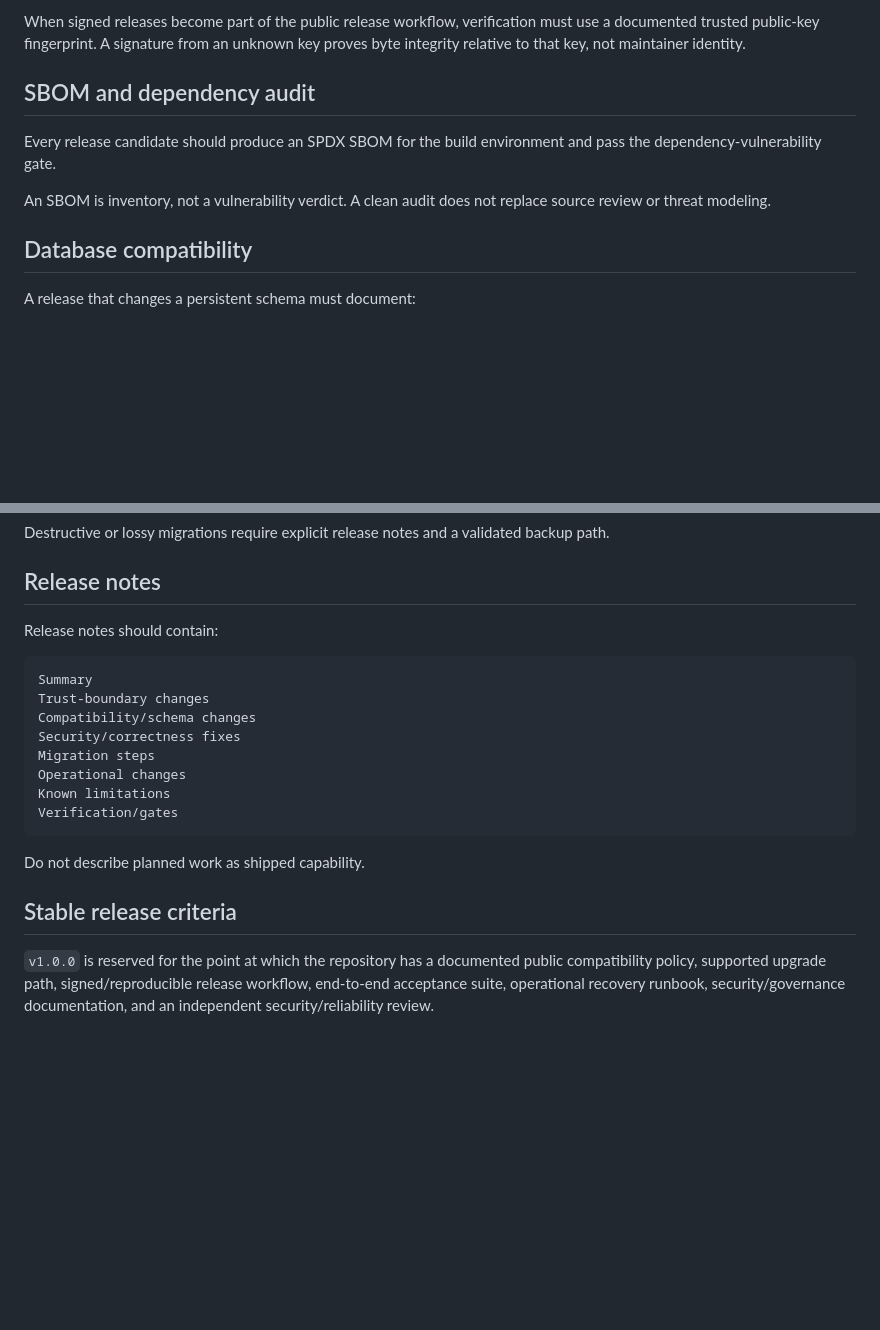
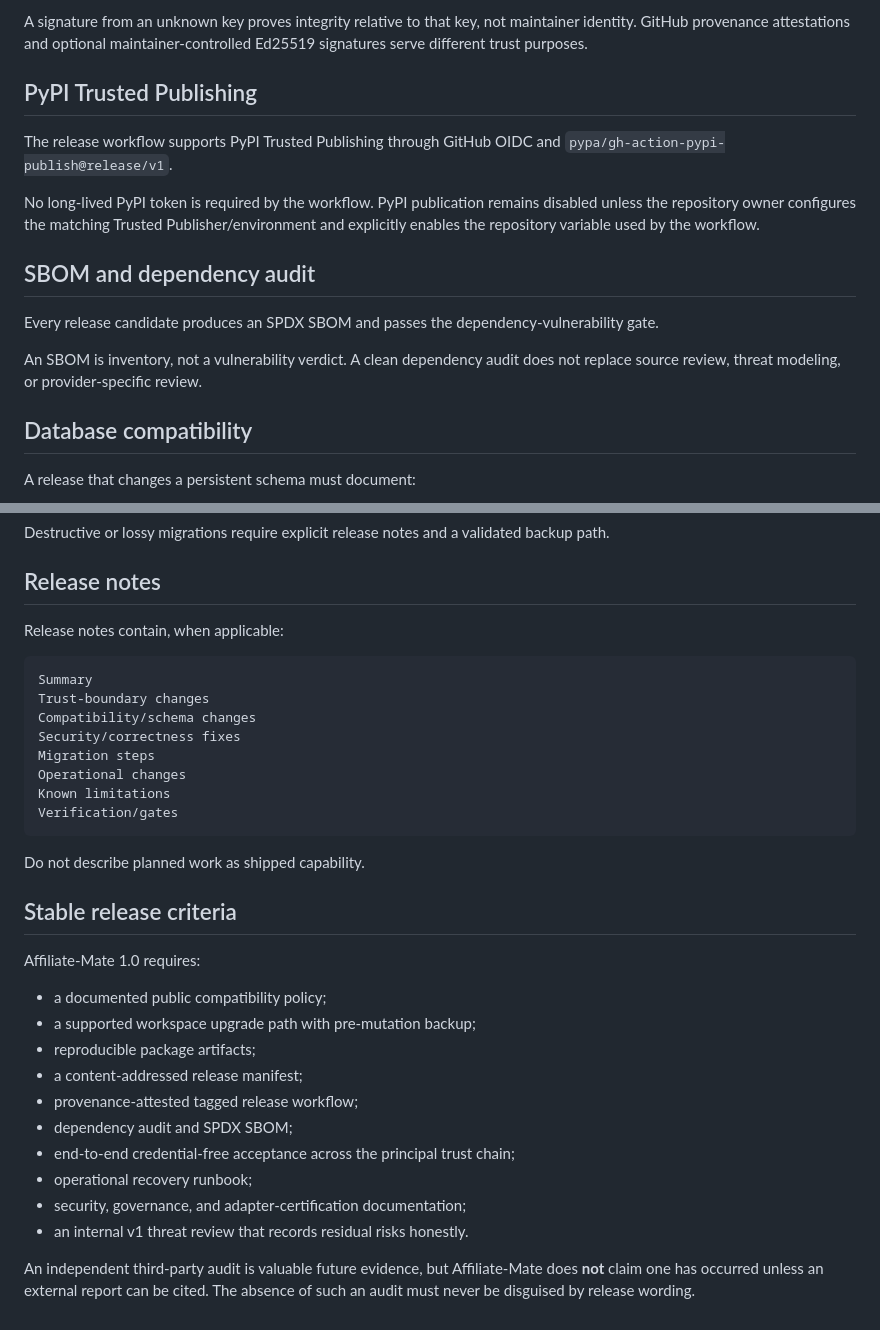
Before and after one commit to BEKO2210/Affiliate-Mate, a Markdown page: docs/RELEASE_POLICY.md, 2 parts joined by grey strips. Rendered like a GitHub page; blank space fills up the shorter version.

````diff
--- a/docs/RELEASE_POLICY.md
+++ b/docs/RELEASE_POLICY.md
@@ -60,11 +73,17 @@ v0.8 provides Ed25519 artifact-signing primitives. Release private keys must not
 
-When signed releases become part of the public release workflow, verification must use a documented trusted public-key fingerprint. A signature from an unknown key proves byte integrity relative to that key, not maintainer identity.
+A signature from an unknown key proves integrity relative to that key, not maintainer identity. GitHub provenance attestations and optional maintainer-controlled Ed25519 signatures serve different trust purposes.
+
+## PyPI Trusted Publishing
+
+The release workflow supports PyPI Trusted Publishing through GitHub OIDC and `pypa/gh-action-pypi-publish@release/v1`.
+
+No long-lived PyPI token is required by the workflow. PyPI publication remains disabled unless the repository owner configures the matching Trusted Publisher/environment and explicitly enables the repository variable used by the workflow.
 
 ## SBOM and dependency audit
 
-Every release candidate should produce an SPDX SBOM for the build environment and pass the dependency-vulnerability gate.
+Every release candidate produces an SPDX SBOM and passes the dependency-vulnerability gate.
 
-An SBOM is inventory, not a vulnerability verdict. A clean audit does not replace source review or threat modeling.
+An SBOM is inventory, not a vulnerability verdict. A clean dependency audit does not replace source review, threat modeling, or provider-specific review.
 
 ## Database compatibility
 
@@ -82,7 +101,7 @@ Destructive or lossy migrations require explicit release notes and a validated b
 
 ## Release notes
 
-Release notes should contain:
+Release notes contain, when applicable:
 
 ```text
 Summary
@@ -99,4 +118,17 @@ Do not describe planned work as shipped capability.
 
 ## Stable release criteria
 
-`v1.0.0` is reserved for the point at which the repository has a documented public compatibility policy, supported upgrade path, signed/reproducible release workflow, end-to-end acceptance suite, operational recovery runbook, security/governance documentation, and an independent security/reliability review.
+Affiliate-Mate 1.0 requires:
+
+- a documented public compatibility policy;
+- a supported workspace upgrade path with pre-mutation backup;
+- reproducible package artifacts;
+- a content-addressed release manifest;
+- provenance-attested tagged release workflow;
+- dependency audit and SPDX SBOM;
+- end-to-end credential-free acceptance across the principal trust chain;
+- operational recovery runbook;
+- security, governance, and adapter-certification documentation;
+- an internal v1 threat review that records residual risks honestly.
+
+An independent third-party audit is valuable future evidence, but Affiliate-Mate does **not** claim one has occurred unless an external report can be cited. The absence of such an audit must never be disguised by release wording.
````
Also changed, not shown: other parts of docs/RELEASE_POLICY.md (+27 -14 lines).
